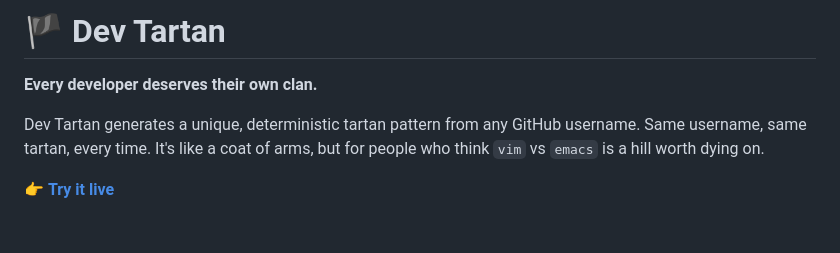
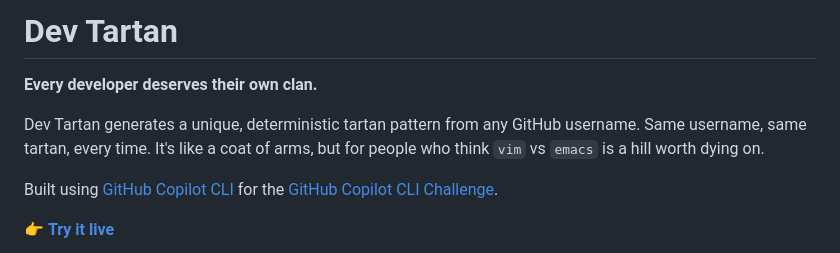
Before and after one commit to leereilly/dev-tartan, a Markdown page: README.md, the part around the change. Drawn GitHub-style; blank space fills up the shorter version.

```diff
--- a/README.md
+++ b/README.md
@@ -1,8 +1,10 @@
-# 🏴 Dev Tartan
+# Dev Tartan
 
 **Every developer deserves their own clan.**
 
 Dev Tartan generates a unique, deterministic tartan pattern from any GitHub username. Same username, same tartan, every time. It's like a coat of arms, but for people who think `vim` vs `emacs` is a hill worth dying on.
+
+Built using [GitHub Copilot CLI](https://github.com/features/copilot/cli) for the [GitHub Copilot CLI Challenge](https://dev.to/leereilly/dev-tartan-deterministic-plaid-from-a-github-username-101m).
 
 👉 **[Try it live](https://leereilly.net/dev-tartan)**
 
```
